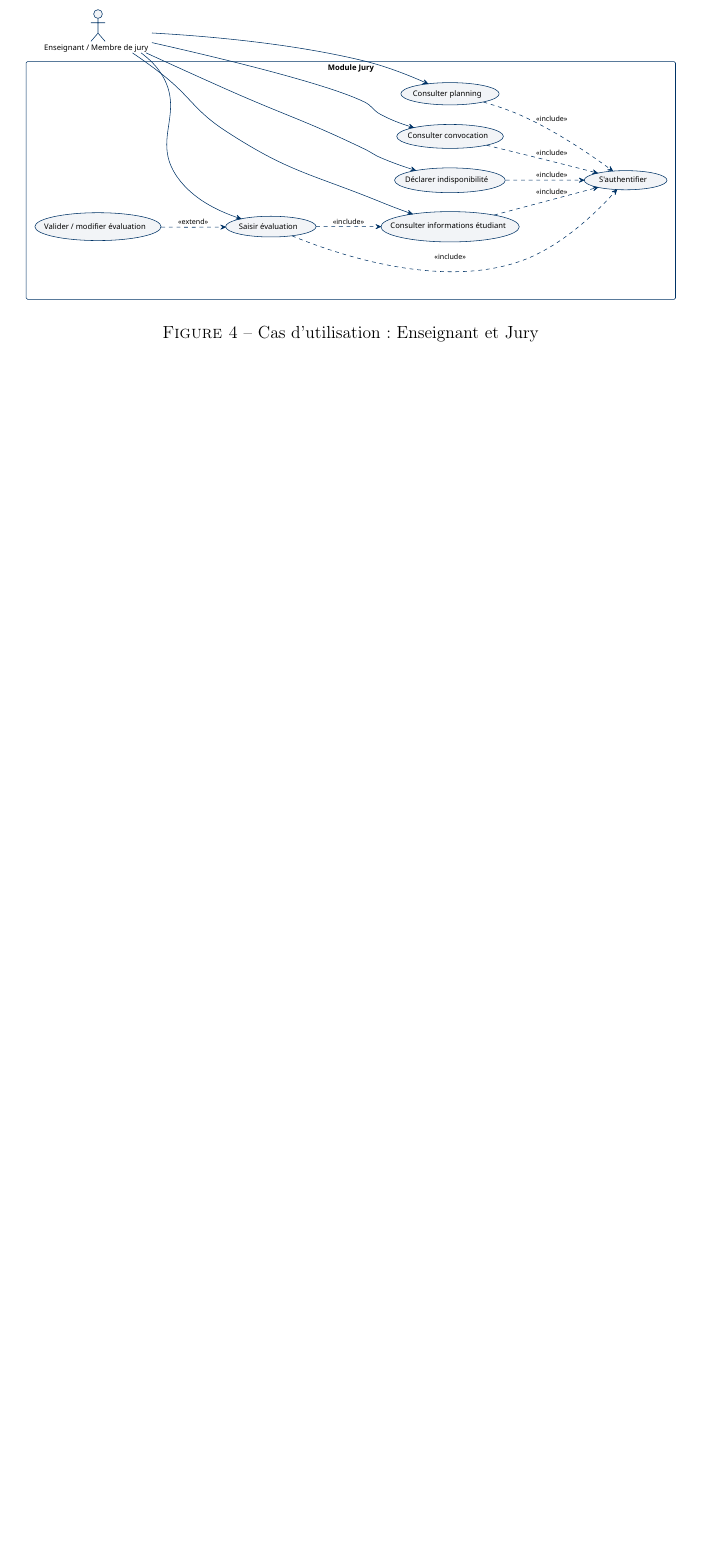
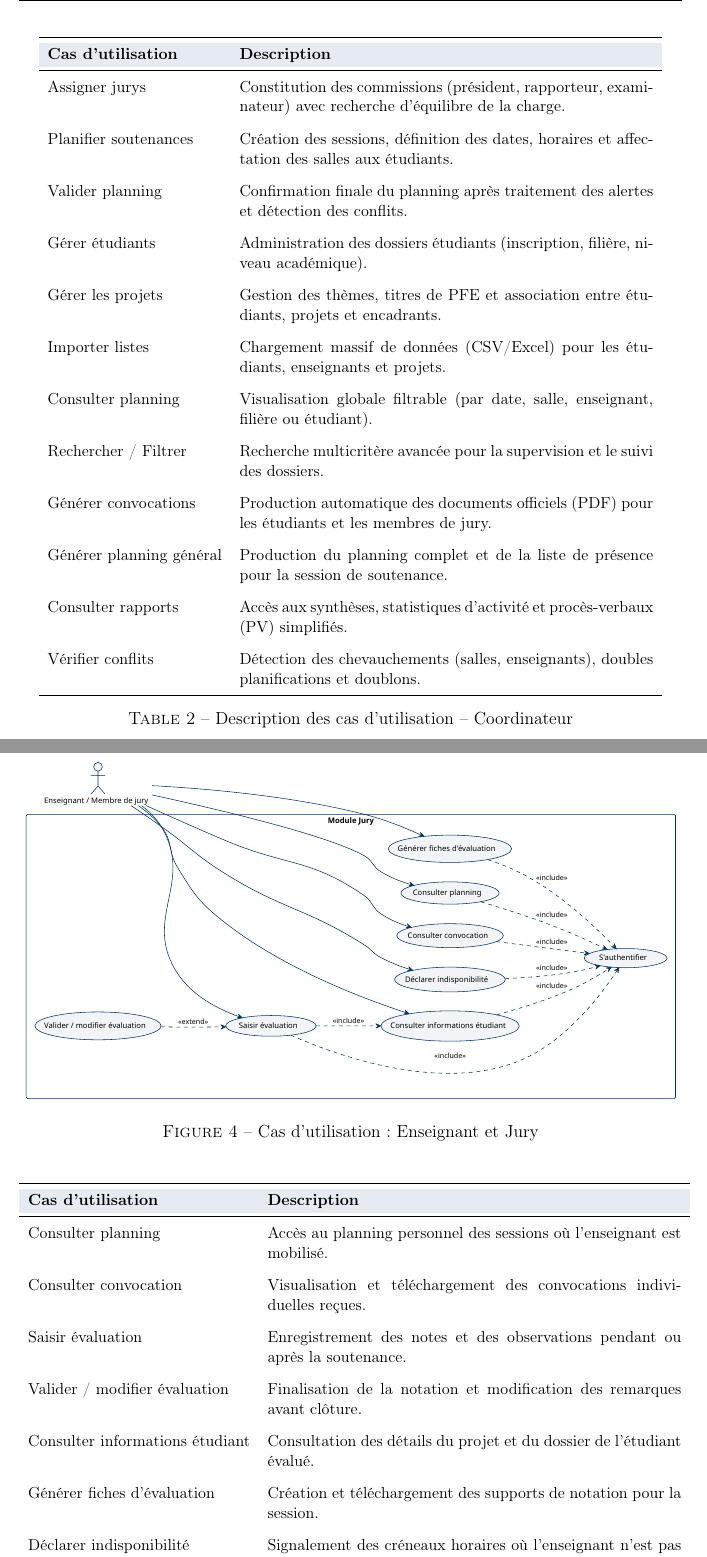
Before and after one commit to abdelaziz-ebourki/system-gestion-soutenance, a LaTeX document (docs/reports/conception/conception_report.tex): part of page 5 of 6 before the commit and two parts of pages 6 and 7 of 8 after it, the two joined at a grey line, cut at the place of the change, the shorter picture padded with empty space. Compiled offline with pdfLaTeX.

Commit message:
docs: refine conception report use cases, formal descriptions, and style alignment

```diff
--- a/docs/reports/conception/conception_report.tex
+++ b/docs/reports/conception/conception_report.tex
@@ -83,6 +104,42 @@
     \caption{Cas d'utilisation : Coordination des soutenances}
 \end{figure}
 
+\begin{table}[H]
+    \centering
+    \small
+    \begin{tabular}{lp{10cm}}
+        \toprule
+        \rowcolor{primary!10}
+        \textbf{Cas d'utilisation} & \textbf{Description}                                                                                       \\
+        \midrule
+        Assigner jurys             & Constitution des commissions (président, rapporteur, examinateur) avec recherche d'équilibre de la charge. \\
+        \addlinespace
+        Planifier soutenances      & Création des sessions, définition des dates, horaires et affectation des salles aux étudiants.             \\
+        \addlinespace
+        Valider planning           & Confirmation finale du planning après traitement des alertes et détection des conflits.                    \\
+        \addlinespace
+        Gérer étudiants            & Administration des dossiers étudiants (inscription, filière, niveau académique).                           \\
+        \addlinespace
+        Gérer les projets          & Gestion des thèmes, titres de PFE et association entre étudiants, projets et encadrants.                   \\
+        \addlinespace
+        Importer listes            & Chargement massif de données (CSV/Excel) pour les étudiants, enseignants et projets.                       \\
+        \addlinespace
+        Consulter planning         & Visualisation globale filtrable (par date, salle, enseignant, filière ou étudiant).                        \\
+        \addlinespace
+        Rechercher / Filtrer       & Recherche multicritère avancée pour la supervision et le suivi des dossiers.                               \\
+        \addlinespace
+        Générer convocations       & Production automatique des documents officiels (PDF) pour les étudiants et les membres de jury.            \\
+        \addlinespace
+        Générer planning général   & Production du planning complet et de la liste de présence pour la session de soutenance.                   \\
+        \addlinespace
+        Consulter rapports         & Accès aux synthèses, statistiques d'activité et procès-verbaux (PV) simplifiés.                            \\
+        \addlinespace
+        Vérifier conflits          & Détection des chevauchements (salles, enseignants), doubles planifications et doublons.                    \\
+        \bottomrule
+    \end{tabular}
+    \caption{Description des cas d'utilisation -- Coordinateur}
+\end{table}
+
 % --- Enseignant ---
 \subsubsection{Module Jury}
 \begin{figure}[H]
@@ -92,6 +149,32 @@
     }
     \caption{Cas d'utilisation : Enseignant et Jury}
 \end{figure}
+
+\begin{table}[H]
+    \centering
+    \small
+    \begin{tabular}{lp{10cm}}
+        \toprule
+        \rowcolor{primary!10}
+        \textbf{Cas d'utilisation}      & \textbf{Description}                                                                   \\
+        \midrule
+        Consulter planning              & Accès au planning personnel des sessions où l'enseignant est mobilisé.                 \\
+        \addlinespace
+        Consulter convocation           & Visualisation et téléchargement des convocations individuelles reçues.                 \\
+        \addlinespace
+        Saisir évaluation               & Enregistrement des notes et des observations pendant ou après la soutenance.           \\
+        \addlinespace
+        Valider / modifier évaluation   & Finalisation de la notation et modification des remarques avant clôture.               \\
+        \addlinespace
+        Consulter informations étudiant & Consultation des détails du projet et du dossier de l'étudiant évalué.                 \\
+        \addlinespace
+        Générer fiches d'évaluation     & Création et téléchargement des supports de notation pour la session.                   \\
+        \addlinespace
+        Déclarer indisponibilité        & Signalement des créneaux horaires où l'enseignant n'est pas disponible pour les jurys. \\
+        \bottomrule
+    \end{tabular}
+    \caption{Description des cas d'utilisation -- Enseignant}
+\end{table}
 
 % --- Étudiant ---
 \subsubsection{Module Étudiant}
```
Also changed, not shown: docs/diagrams/svg/uc_admin.svg, docs/diagrams/svg/uc_coordination.svg, docs/diagrams/svg/uc_jury.svg, docs/reports/conception/conception_report.pdf, docs/reports/conception/svg-inkscape/uc_admin_svg-tex.pdf, docs/reports/conception/svg-inkscape/uc_admin_svg-tex.pdf_tex, docs/reports/conception/svg-inkscape/uc_coordination_svg-tex.pdf, docs/reports/conception/svg-inkscape/uc_coordination_svg-tex.pdf_tex, docs/reports/conception/svg-inkscape/uc_hierarchy_svg-tex.pdf, docs/reports/conception/svg-inkscape/uc_jury_svg-tex.pdf, docs/reports/conception/svg-inkscape/uc_jury_svg-tex.pdf_tex, docs/reports/conception/svg-inkscape/uc_student_svg-tex.pdf, docs/reports/conception/conception_report.tex (43 more changed lines), 3 other files.
